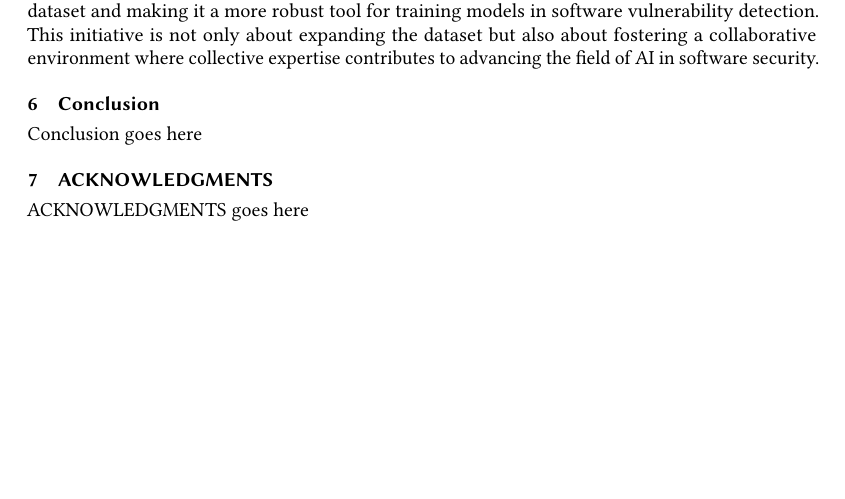
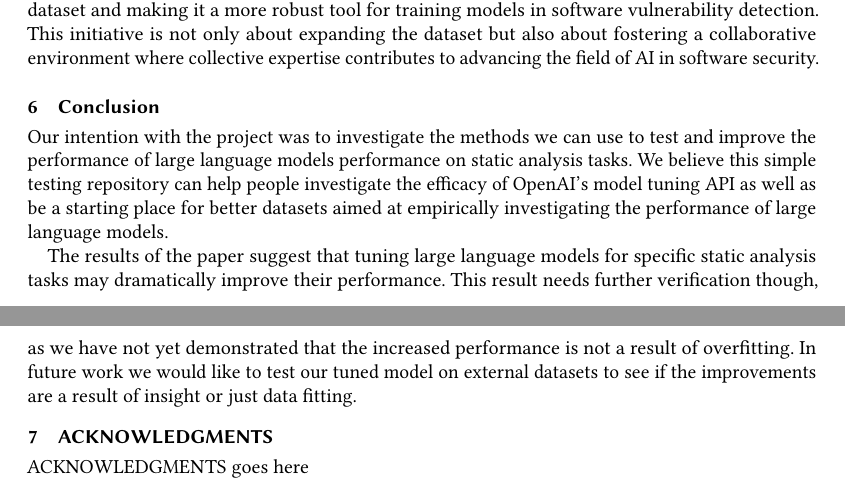
Before and after one commit to LiamHuth/llm-codeanalysis-dataset, a LaTeX paper (docs/sample-acmsmall.tex): part of page 8 of 9 before the commit and two parts of pages 8 and 9 of 9 after it, the two joined at a grey line, cut so that both start at the same text, the shorter picture padded with empty space. Compiled offline with pdfLaTeX.

Commit message:
added conclusion

```diff
--- a/docs/sample-acmsmall.tex
+++ b/docs/sample-acmsmall.tex
@@ -343,7 +343,9 @@ In light of this, one of our primary objectives is to develop this dataset as an
 
 
 \section{Conclusion}
-Conclusion goes here
+Our intention with the project was to investigate the methods we can use to test and improve the performance of large language models performance on static analysis tasks. We believe this simple testing repository can help people investigate the efficacy of OpenAI's model tuning API as well as be a starting place for better datasets aimed at empirically investigating the performance of large language models.
+
+The results of the paper suggest that tuning large language models for specific static analysis tasks may dramatically improve their performance. This result needs further verification though, as we have not yet demonstrated that the increased performance is not a result of overfitting. In future work we would like to test our tuned model on external datasets to see if the improvements are a result of insight or just data fitting.
 
 \section{ACKNOWLEDGMENTS}
 ACKNOWLEDGMENTS goes here
```
Also changed, not shown: docs/sample-acmsmall.pdf.
